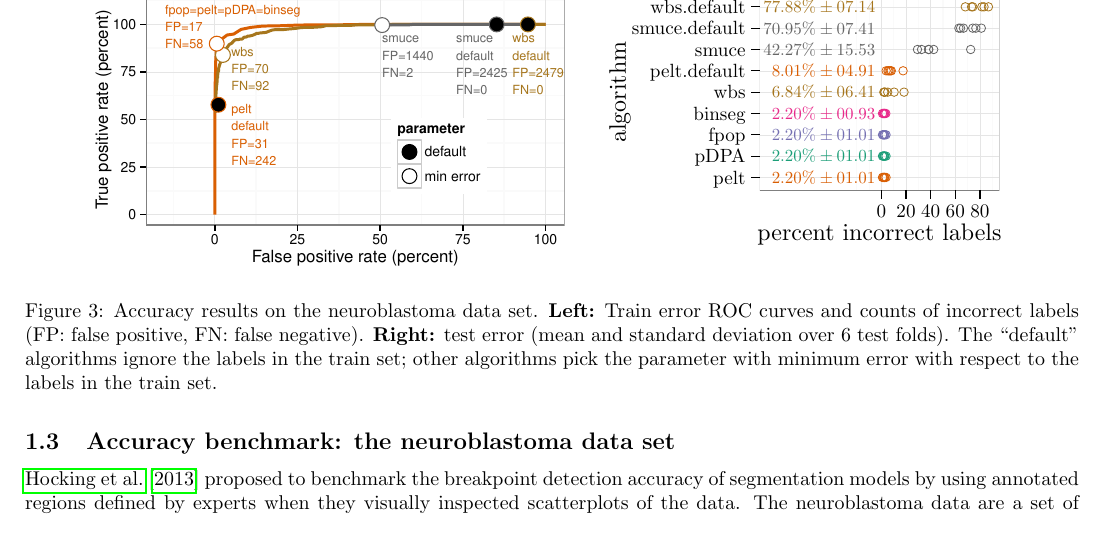
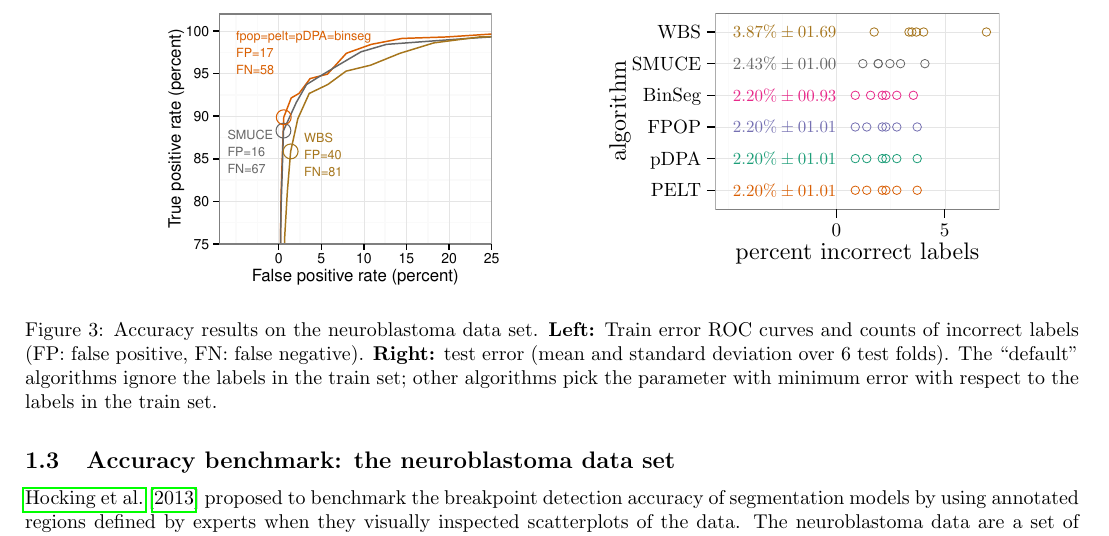
Before and after one commit to r-forge/opfp, a LaTeX document (benchmark/Benchmark_ForPaper.tex, which reads benchmark/figure-neuroblastoma-test-error.tex): part of page 3 of 3, cut so that both start at the same text. Compiled offline with pdfLaTeX.

Commit message:
use .penalized models
git-svn-id: svn://svn.r-forge.r-project.org/svnroot/opfp@39 edb9625f-4e0d-4859-8d74-9fd3b1da38cb

```diff
--- a/benchmark/figure-neuroblastoma-test-error.tex
+++ b/benchmark/figure-neuroblastoma-test-error.tex
@@ -11,312 +11,209 @@
 \path[draw=drawColor,line width= 0.6pt,line join=round,line cap=round,fill=fillColor] ( -0.00,  0.00) rectangle (216.81,144.54);
 \end{scope}
 \begin{scope}
-\path[clip] ( 84.53, 34.03) rectangle (204.76,132.50);
+\path[clip] ( 62.21, 34.03) rectangle (204.76,132.50);
 \definecolor[named]{fillColor}{rgb}{1.00,1.00,1.00}
 
-\path[fill=fillColor] ( 84.53, 34.03) rectangle (204.77,132.50);
+\path[fill=fillColor] ( 62.21, 34.03) rectangle (204.76,132.50);
 \definecolor[named]{drawColor}{rgb}{0.98,0.98,0.98}
 
-\path[draw=drawColor,line width= 0.6pt,line join=round] (133.25, 34.03) --
-	(133.25,132.50);
+\path[draw=drawColor,line width= 0.6pt,line join=round] ( 68.69, 34.03) --
+	( 68.69,132.50);
 
-\path[draw=drawColor,line width= 0.6pt,line join=round] (139.42, 34.03) --
-	(139.42,132.50);
+\path[draw=drawColor,line width= 0.6pt,line join=round] ( 95.86, 34.03) --
+	( 95.86,132.50);
 
-\path[draw=drawColor,line width= 0.6pt,line join=round] (151.78, 34.03) --
-	(151.78,132.50);
+\path[draw=drawColor,line width= 0.6pt,line join=round] (150.18, 34.03) --
+	(150.18,132.50);
 
-\path[draw=drawColor,line width= 0.6pt,line join=round] (164.14, 34.03) --
-	(164.14,132.50);
-
-\path[draw=drawColor,line width= 0.6pt,line join=round] (176.50, 34.03) --
-	(176.50,132.50);
-
-\path[draw=drawColor,line width= 0.6pt,line join=round] (188.85, 34.03) --
-	(188.85,132.50);
-
-\path[draw=drawColor,line width= 0.6pt,line join=round] (201.21, 34.03) --
-	(201.21,132.50);
+\path[draw=drawColor,line width= 0.6pt,line join=round] (204.51, 34.03) --
+	(204.51,132.50);
 \definecolor[named]{drawColor}{rgb}{0.90,0.90,0.90}
 
-\path[draw=drawColor,line width= 0.2pt,line join=round] ( 84.53, 40.46) --
-	(204.76, 40.46);
+\path[draw=drawColor,line width= 0.2pt,line join=round] ( 62.21, 43.56) --
+	(204.76, 43.56);
 
-\path[draw=drawColor,line width= 0.2pt,line join=round] ( 84.53, 51.16) --
-	(204.76, 51.16);
+\path[draw=drawColor,line width= 0.2pt,line join=round] ( 62.21, 59.44) --
+	(204.76, 59.44);
 
-\path[draw=drawColor,line width= 0.2pt,line join=round] ( 84.53, 61.86) --
-	(204.76, 61.86);
+\path[draw=drawColor,line width= 0.2pt,line join=round] ( 62.21, 75.32) --
+	(204.76, 75.32);
 
-\path[draw=drawColor,line width= 0.2pt,line join=round] ( 84.53, 72.56) --
-	(204.76, 72.56);
+\path[draw=drawColor,line width= 0.2pt,line join=round] ( 62.21, 91.21) --
+	(204.76, 91.21);
 
-\path[draw=drawColor,line width= 0.2pt,line join=round] ( 84.53, 83.26) --
-	(204.76, 83.26);
+\path[draw=drawColor,line width= 0.2pt,line join=round] ( 62.21,107.09) --
+	(204.76,107.09);
 
-\path[draw=drawColor,line width= 0.2pt,line join=round] ( 84.53, 93.97) --
-	(204.76, 93.97);
+\path[draw=drawColor,line width= 0.2pt,line join=round] ( 62.21,122.97) --
+	(204.76,122.97);
 
-\path[draw=drawColor,line width= 0.2pt,line join=round] ( 84.53,104.67) --
-	(204.76,104.67);
+\path[draw=drawColor,line width= 0.2pt,line join=round] (123.02, 34.03) --
+	(123.02,132.50);
 
-\path[draw=drawColor,line width= 0.2pt,line join=round] ( 84.53,115.37) --
-	(204.76,115.37);
-
-\path[draw=drawColor,line width= 0.2pt,line join=round] ( 84.53,126.07) --
-	(204.76,126.07);
-
-\path[draw=drawColor,line width= 0.2pt,line join=round] (145.60, 34.03) --
-	(145.60,132.50);
-
-\path[draw=drawColor,line width= 0.2pt,line join=round] (157.96, 34.03) --
-	(157.96,132.50);
-
-\path[draw=drawColor,line width= 0.2pt,line join=round] (170.32, 34.03) --
-	(170.32,132.50);
-
-\path[draw=drawColor,line width= 0.2pt,line join=round] (182.67, 34.03) --
-	(182.67,132.50);
-
-\path[draw=drawColor,line width= 0.2pt,line join=round] (195.03, 34.03) --
-	(195.03,132.50);
+\path[draw=drawColor,line width= 0.2pt,line join=round] (177.35, 34.03) --
+	(177.35,132.50);
 \definecolor[named]{drawColor}{rgb}{0.85,0.37,0.01}
 
-\node[text=drawColor,anchor=base east,inner sep=0pt, outer sep=0pt, scale=  0.85] at (142.51, 37.53) {$2.20\% \pm 01.01$};
+\node[text=drawColor,anchor=base east,inner sep=0pt, outer sep=0pt, scale=  0.85] at (123.02, 40.63) {$2.20\% \pm 01.01$};
 \definecolor[named]{drawColor}{rgb}{0.11,0.62,0.47}
 
-\node[text=drawColor,anchor=base east,inner sep=0pt, outer sep=0pt, scale=  0.85] at (142.51, 48.23) {$2.20\% \pm 01.01$};
+\node[text=drawColor,anchor=base east,inner sep=0pt, outer sep=0pt, scale=  0.85] at (123.02, 56.52) {$2.20\% \pm 01.01$};
 \definecolor[named]{drawColor}{rgb}{0.46,0.44,0.70}
 
-\node[text=drawColor,anchor=base east,inner sep=0pt, outer sep=0pt, scale=  0.85] at (142.51, 58.93) {$2.20\% \pm 01.01$};
+\node[text=drawColor,anchor=base east,inner sep=0pt, outer sep=0pt, scale=  0.85] at (123.02, 72.40) {$2.20\% \pm 01.01$};
 \definecolor[named]{drawColor}{rgb}{0.91,0.16,0.54}
 
-\node[text=drawColor,anchor=base east,inner sep=0pt, outer sep=0pt, scale=  0.85] at (142.51, 69.63) {$2.20\% \pm 00.93$};
+\node[text=drawColor,anchor=base east,inner sep=0pt, outer sep=0pt, scale=  0.85] at (123.02, 88.28) {$2.20\% \pm 00.93$};
+\definecolor[named]{drawColor}{rgb}{0.40,0.40,0.40}
+
+\node[text=drawColor,anchor=base east,inner sep=0pt, outer sep=0pt, scale=  0.85] at (123.02,104.16) {$2.43\% \pm 01.00$};
 \definecolor[named]{drawColor}{rgb}{0.65,0.46,0.11}
 
-\node[text=drawColor,anchor=base east,inner sep=0pt, outer sep=0pt, scale=  0.85] at (142.51, 80.34) {$6.84\% \pm 06.41$};
+\node[text=drawColor,anchor=base east,inner sep=0pt, outer sep=0pt, scale=  0.85] at (123.02,120.04) {$3.87\% \pm 01.69$};
 \definecolor[named]{drawColor}{rgb}{0.85,0.37,0.01}
 
-\node[text=drawColor,anchor=base east,inner sep=0pt, outer sep=0pt, scale=  0.85] at (142.51, 91.04) {$8.01\% \pm 04.91$};
+\path[draw=drawColor,line width= 0.4pt,line join=round,line cap=round] (146.02, 43.56) circle (  2.13);
+
+\path[draw=drawColor,line width= 0.4pt,line join=round,line cap=round] (153.31, 43.56) circle (  2.13);
+
+\path[draw=drawColor,line width= 0.4pt,line join=round,line cap=round] (132.48, 43.56) circle (  2.13);
+
+\path[draw=drawColor,line width= 0.4pt,line join=round,line cap=round] (147.84, 43.56) circle (  2.13);
+
+\path[draw=drawColor,line width= 0.4pt,line join=round,line cap=round] (138.24, 43.56) circle (  2.13);
+
+\path[draw=drawColor,line width= 0.4pt,line join=round,line cap=round] (163.55, 43.56) circle (  2.13);
+\definecolor[named]{drawColor}{rgb}{0.11,0.62,0.47}
+
+\path[draw=drawColor,line width= 0.4pt,line join=round,line cap=round] (146.02, 59.44) circle (  2.13);
+
+\path[draw=drawColor,line width= 0.4pt,line join=round,line cap=round] (153.31, 59.44) circle (  2.13);
+
+\path[draw=drawColor,line width= 0.4pt,line join=round,line cap=round] (132.48, 59.44) circle (  2.13);
+
+\path[draw=drawColor,line width= 0.4pt,line join=round,line cap=round] (147.84, 59.44) circle (  2.13);
+
+\path[draw=drawColor,line width= 0.4pt,line join=round,line cap=round] (138.24, 59.44) circle (  2.13);
+
+\path[draw=drawColor,line width= 0.4pt,line join=round,line cap=round] (163.55, 59.44) circle (  2.13);
+\definecolor[named]{drawColor}{rgb}{0.46,0.44,0.70}
+
+\path[draw=drawColor,line width= 0.4pt,line join=round,line cap=round] (146.02, 75.32) circle (  2.13);
+
+\path[draw=drawColor,line width= 0.4pt,line join=round,line cap=round] (153.31, 75.32) circle (  2.13);
+
+\path[draw=drawColor,line width= 0.4pt,line join=round,line cap=round] (132.48, 75.32) circle (  2.13);
+
+\path[draw=drawColor,line width= 0.4pt,line join=round,line cap=round] (147.84, 75.32) circle (  2.13);
+
+\path[draw=drawColor,line width= 0.4pt,line join=round,line cap=round] (138.24, 75.32) circle (  2.13);
+
+\path[draw=drawColor,line width= 0.4pt,line join=round,line cap=round] (163.55, 75.32) circle (  2.13);
+\definecolor[named]{drawColor}{rgb}{0.91,0.16,0.54}
+
+\path[draw=drawColor,line width= 0.4pt,line join=round,line cap=round] (146.02, 91.21) circle (  2.13);
+
+\path[draw=drawColor,line width= 0.4pt,line join=round,line cap=round] (153.31, 91.21) circle (  2.13);
+
+\path[draw=drawColor,line width= 0.4pt,line join=round,line cap=round] (132.48, 91.21) circle (  2.13);
+
+\path[draw=drawColor,line width= 0.4pt,line join=round,line cap=round] (147.84, 91.21) circle (  2.13);
+
+\path[draw=drawColor,line width= 0.4pt,line join=round,line cap=round] (140.15, 91.21) circle (  2.13);
+
+\path[draw=drawColor,line width= 0.4pt,line join=round,line cap=round] (161.62, 91.21) circle (  2.13);
 \definecolor[named]{drawColor}{rgb}{0.40,0.40,0.40}
 
-\node[text=drawColor,anchor=base east,inner sep=0pt, outer sep=0pt, scale=  0.85] at (142.51,101.74) {$42.27\% \pm 15.53$};
+\path[draw=drawColor,line width= 0.4pt,line join=round,line cap=round] (149.85,107.09) circle (  2.13);
 
-\node[text=drawColor,anchor=base east,inner sep=0pt, outer sep=0pt, scale=  0.85] at (142.51,112.44) {$70.95\% \pm 07.41$};
+\path[draw=drawColor,line width= 0.4pt,line join=round,line cap=round] (155.20,107.09) circle (  2.13);
+
+\path[draw=drawColor,line width= 0.4pt,line join=round,line cap=round] (136.27,107.09) circle (  2.13);
+
+\path[draw=drawColor,line width= 0.4pt,line join=round,line cap=round] (144.02,107.09) circle (  2.13);
+
+\path[draw=drawColor,line width= 0.4pt,line join=round,line cap=round] (143.95,107.09) circle (  2.13);
+
+\path[draw=drawColor,line width= 0.4pt,line join=round,line cap=round] (167.41,107.09) circle (  2.13);
 \definecolor[named]{drawColor}{rgb}{0.65,0.46,0.11}
 
-\node[text=drawColor,anchor=base east,inner sep=0pt, outer sep=0pt, scale=  0.85] at (142.51,123.15) {$77.88\% \pm 07.14$};
-\definecolor[named]{drawColor}{rgb}{0.85,0.37,0.01}
+\path[draw=drawColor,line width= 0.4pt,line join=round,line cap=round] (159.43,122.97) circle (  2.13);
 
-\path[draw=drawColor,line width= 0.4pt,line join=round,line cap=round] (146.91, 40.46) circle (  2.13);
+\path[draw=drawColor,line width= 0.4pt,line join=round,line cap=round] (160.88,122.97) circle (  2.13);
 
-\path[draw=drawColor,line width= 0.4pt,line join=round,line cap=round] (147.32, 40.46) circle (  2.13);
+\path[draw=drawColor,line width= 0.4pt,line join=round,line cap=round] (141.95,122.97) circle (  2.13);
 
-\path[draw=drawColor,line width= 0.4pt,line join=round,line cap=round] (146.14, 40.46) circle (  2.13);
+\path[draw=drawColor,line width= 0.4pt,line join=round,line cap=round] (163.12,122.97) circle (  2.13);
 
-\path[draw=drawColor,line width= 0.4pt,line join=round,line cap=round] (147.01, 40.46) circle (  2.13);
+\path[draw=drawColor,line width= 0.4pt,line join=round,line cap=round] (166.79,122.97) circle (  2.13);
 
-\path[draw=drawColor,line width= 0.4pt,line join=round,line cap=round] (146.47, 40.46) circle (  2.13);
-
-\path[draw=drawColor,line width= 0.4pt,line join=round,line cap=round] (147.91, 40.46) circle (  2.13);
-\definecolor[named]{drawColor}{rgb}{0.11,0.62,0.47}
-
-\path[draw=drawColor,line width= 0.4pt,line join=round,line cap=round] (146.91, 51.16) circle (  2.13);
-
-\path[draw=drawColor,line width= 0.4pt,line join=round,line cap=round] (147.32, 51.16) circle (  2.13);
-
-\path[draw=drawColor,line width= 0.4pt,line join=round,line cap=round] (146.14, 51.16) circle (  2.13);
-
-\path[draw=drawColor,line width= 0.4pt,line join=round,line cap=round] (147.01, 51.16) circle (  2.13);
-
-\path[draw=drawColor,line width= 0.4pt,line join=round,line cap=round] (146.47, 51.16) circle (  2.13);
-
-\path[draw=drawColor,line width= 0.4pt,line join=round,line cap=round] (147.91, 51.16) circle (  2.13);
-\definecolor[named]{drawColor}{rgb}{0.46,0.44,0.70}
-
-\path[draw=drawColor,line width= 0.4pt,line join=round,line cap=round] (146.91, 61.86) circle (  2.13);
-
-\path[draw=drawColor,line width= 0.4pt,line join=round,line cap=round] (147.32, 61.86) circle (  2.13);
-
-\path[draw=drawColor,line width= 0.4pt,line join=round,line cap=round] (146.14, 61.86) circle (  2.13);
-
-\path[draw=drawColor,line width= 0.4pt,line join=round,line cap=round] (147.01, 61.86) circle (  2.13);
-
-\path[draw=drawColor,line width= 0.4pt,line join=round,line cap=round] (146.47, 61.86) circle (  2.13);
-
-\path[draw=drawColor,line width= 0.4pt,line join=round,line cap=round] (147.91, 61.86) circle (  2.13);
-\definecolor[named]{drawColor}{rgb}{0.91,0.16,0.54}
-
-\path[draw=drawColor,line width= 0.4pt,line join=round,line cap=round] (146.91, 72.56) circle (  2.13);
-
-\path[draw=drawColor,line width= 0.4pt,line join=round,line cap=round] (147.32, 72.56) circle (  2.13);
-
-\path[draw=drawColor,line width= 0.4pt,line join=round,line cap=round] (146.14, 72.56) circle (  2.13);
-
-\path[draw=drawColor,line width= 0.4pt,line join=round,line cap=round] (147.01, 72.56) circle (  2.13);
-
-\path[draw=drawColor,line width= 0.4pt,line join=round,line cap=round] (146.58, 72.56) circle (  2.13);
-
-\path[draw=drawColor,line width= 0.4pt,line join=round,line cap=round] (147.80, 72.56) circle (  2.13);
-\definecolor[named]{drawColor}{rgb}{0.65,0.46,0.11}
-
-\path[draw=drawColor,line width= 0.4pt,line join=round,line cap=round] (156.94, 83.26) circle (  2.13);
-
-\path[draw=drawColor,line width= 0.4pt,line join=round,line cap=round] (147.32, 83.26) circle (  2.13);
-
-\path[draw=drawColor,line width= 0.4pt,line join=round,line cap=round] (146.79, 83.26) circle (  2.13);
-
-\path[draw=drawColor,line width= 0.4pt,line join=round,line cap=round] (147.23, 83.26) circle (  2.13);
-
-\path[draw=drawColor,line width= 0.4pt,line join=round,line cap=round] (148.74, 83.26) circle (  2.13);
-
-\path[draw=drawColor,line width= 0.4pt,line join=round,line cap=round] (151.97, 83.26) circle (  2.13);
-\definecolor[named]{drawColor}{rgb}{0.85,0.37,0.01}
-
-\path[draw=drawColor,line width= 0.4pt,line join=round,line cap=round] (148.87, 93.97) circle (  2.13);
-
-\path[draw=drawColor,line width= 0.4pt,line join=round,line cap=round] (150.55, 93.97) circle (  2.13);
-
-\path[draw=drawColor,line width= 0.4pt,line join=round,line cap=round] (147.97, 93.97) circle (  2.13);
-
-\path[draw=drawColor,line width= 0.4pt,line join=round,line cap=round] (149.40, 93.97) circle (  2.13);
-
-\path[draw=drawColor,line width= 0.4pt,line join=round,line cap=round] (150.04, 93.97) circle (  2.13);
-
-\path[draw=drawColor,line width= 0.4pt,line join=round,line cap=round] (156.47, 93.97) circle (  2.13);
-\definecolor[named]{drawColor}{rgb}{0.40,0.40,0.40}
-
-\path[draw=drawColor,line width= 0.4pt,line join=round,line cap=round] (190.39,104.67) circle (  2.13);
-
-\path[draw=drawColor,line width= 0.4pt,line join=round,line cap=round] (163.69,104.67) circle (  2.13);
-
-\path[draw=drawColor,line width= 0.4pt,line join=round,line cap=round] (169.28,104.67) circle (  2.13);
-
-\path[draw=drawColor,line width= 0.4pt,line join=round,line cap=round] (169.38,104.67) circle (  2.13);
-
-\path[draw=drawColor,line width= 0.4pt,line join=round,line cap=round] (165.73,104.67) circle (  2.13);
-
-\path[draw=drawColor,line width= 0.4pt,line join=round,line cap=round] (171.83,104.67) circle (  2.13);
-
-\path[draw=drawColor,line width= 0.4pt,line join=round,line cap=round] (195.73,115.37) circle (  2.13);
-
-\path[draw=drawColor,line width= 0.4pt,line join=round,line cap=round] (184.46,115.37) circle (  2.13);
-
-\path[draw=drawColor,line width= 0.4pt,line join=round,line cap=round] (192.97,115.37) circle (  2.13);
-
-\path[draw=drawColor,line width= 0.4pt,line join=round,line cap=round] (191.43,115.37) circle (  2.13);
-
-\path[draw=drawColor,line width= 0.4pt,line join=round,line cap=round] (185.32,115.37) circle (  2.13);
-
-\path[draw=drawColor,line width= 0.4pt,line join=round,line cap=round] (186.76,115.37) circle (  2.13);
-\definecolor[named]{drawColor}{rgb}{0.65,0.46,0.11}
-
-\path[draw=drawColor,line width= 0.4pt,line join=round,line cap=round] (195.98,126.07) circle (  2.13);
-
-\path[draw=drawColor,line width= 0.4pt,line join=round,line cap=round] (190.83,126.07) circle (  2.13);
-
-\path[draw=drawColor,line width= 0.4pt,line join=round,line cap=round] (199.30,126.07) circle (  2.13);
-
-\path[draw=drawColor,line width= 0.4pt,line join=round,line cap=round] (197.09,126.07) circle (  2.13);
-
-\path[draw=drawColor,line width= 0.4pt,line join=round,line cap=round] (191.46,126.07) circle (  2.13);
-
-\path[draw=drawColor,line width= 0.4pt,line join=round,line cap=round] (187.69,126.07) circle (  2.13);
+\path[draw=drawColor,line width= 0.4pt,line join=round,line cap=round] (198.29,122.97) circle (  2.13);
 \definecolor[named]{drawColor}{rgb}{0.50,0.50,0.50}
 
-\path[draw=drawColor,line width= 0.6pt,line join=round,line cap=round] ( 84.53, 34.03) rectangle (204.77,132.50);
+\path[draw=drawColor,line width= 0.6pt,line join=round,line cap=round] ( 62.21, 34.03) rectangle (204.76,132.50);
 \end{scope}
 \begin{scope}
 \path[clip] (  0.00,  0.00) rectangle (216.81,144.54);
 \definecolor[named]{drawColor}{rgb}{0.00,0.00,0.00}
 
-\node[text=drawColor,anchor=base east,inner sep=0pt, outer sep=0pt, scale=  0.96] at ( 77.42, 37.15) {pelt};
+\node[text=drawColor,anchor=base east,inner sep=0pt, outer sep=0pt, scale=  0.96] at ( 55.10, 40.26) {PELT};
 
-\node[text=drawColor,anchor=base east,inner sep=0pt, outer sep=0pt, scale=  0.96] at ( 77.42, 47.85) {pDPA};
+\node[text=drawColor,anchor=base east,inner sep=0pt, outer sep=0pt, scale=  0.96] at ( 55.10, 56.14) {pDPA};
 
-\node[text=drawColor,anchor=base east,inner sep=0pt, outer sep=0pt, scale=  0.96] at ( 77.42, 58.55) {fpop};
+\node[text=drawColor,anchor=base east,inner sep=0pt, outer sep=0pt, scale=  0.96] at ( 55.10, 72.02) {FPOP};
 
-\node[text=drawColor,anchor=base east,inner sep=0pt, outer sep=0pt, scale=  0.96] at ( 77.42, 69.26) {binseg};
+\node[text=drawColor,anchor=base east,inner sep=0pt, outer sep=0pt, scale=  0.96] at ( 55.10, 87.90) {BinSeg};
 
-\node[text=drawColor,anchor=base east,inner sep=0pt, outer sep=0pt, scale=  0.96] at ( 77.42, 79.96) {wbs};
+\node[text=drawColor,anchor=base east,inner sep=0pt, outer sep=0pt, scale=  0.96] at ( 55.10,103.78) {SMUCE};
 
-\node[text=drawColor,anchor=base east,inner sep=0pt, outer sep=0pt, scale=  0.96] at ( 77.42, 90.66) {pelt.default};
-
-\node[text=drawColor,anchor=base east,inner sep=0pt, outer sep=0pt, scale=  0.96] at ( 77.42,101.36) {smuce};
-
-\node[text=drawColor,anchor=base east,inner sep=0pt, outer sep=0pt, scale=  0.96] at ( 77.42,112.07) {smuce.default};
-
-\node[text=drawColor,anchor=base east,inner sep=0pt, outer sep=0pt, scale=  0.96] at ( 77.42,122.77) {wbs.default};
+\node[text=drawColor,anchor=base east,inner sep=0pt, outer sep=0pt, scale=  0.96] at ( 55.10,119.66) {WBS};
 \end{scope}
 \begin{scope}
 \path[clip] (  0.00,  0.00) rectangle (216.81,144.54);
 \definecolor[named]{drawColor}{rgb}{0.00,0.00,0.00}
 
-\path[draw=drawColor,line width= 0.6pt,line join=round] ( 80.26, 40.46) --
-	( 84.53, 40.46);
+\path[draw=drawColor,line width= 0.6pt,line join=round] ( 57.95, 43.56) --
+	( 62.21, 43.56);
 
-\path[draw=drawColor,line width= 0.6pt,line join=round] ( 80.26, 51.16) --
-	( 84.53, 51.16);
+\path[draw=drawColor,line width= 0.6pt,line join=round] ( 57.95, 59.44) --
+	( 62.21, 59.44);
 
-\path[draw=drawColor,line width= 0.6pt,line join=round] ( 80.26, 61.86) --
-	( 84.53, 61.86);
+\path[draw=drawColor,line width= 0.6pt,line join=round] ( 57.95, 75.32) --
+	( 62.21, 75.32);
 
-\path[draw=drawColor,line width= 0.6pt,line join=round] ( 80.26, 72.56) --
-	( 84.53, 72.56);
+\path[draw=drawColor,line width= 0.6pt,line join=round] ( 57.95, 91.21) --
+	( 62.21, 91.21);
 
-\path[draw=drawColor,line width= 0.6pt,line join=round] ( 80.26, 83.26) --
-	( 84.53, 83.26);
+\path[draw=drawColor,line width= 0.6pt,line join=round] ( 57.95,107.09) --
+	( 62.21,107.09);
 
-\path[draw=drawColor,line width= 0.6pt,line join=round] ( 80.26, 93.97) --
-	( 84.53, 93.97);
-
-\path[draw=drawColor,line width= 0.6pt,line join=round] ( 80.26,104.67) --
-	( 84.53,104.67);
-
-\path[draw=drawColor,line width= 0.6pt,line join=round] ( 80.26,115.37) --
-	( 84.53,115.37);
-
-\path[draw=drawColor,line width= 0.6pt,line join=round] ( 80.26,126.07) --
-	( 84.53,126.07);
+\path[draw=drawColor,line width= 0.6pt,line join=round] ( 57.95,122.97) --
+	( 62.21,122.97);
 \end{scope}
 \begin{scope}
 \path[clip] (  0.00,  0.00) rectangle (216.81,144.54);
 \definecolor[named]{drawColor}{rgb}{0.00,0.00,0.00}
 
-\path[draw=drawColor,line width= 0.6pt,line join=round] (145.60, 29.77) --
-	(145.60, 34.03);
+\path[draw=drawColor,line width= 0.6pt,line join=round] (123.02, 29.77) --
+	(123.02, 34.03);
 
-\path[draw=drawColor,line width= 0.6pt,line join=round] (157.96, 29.77) --
-	(157.96, 34.03);
-
-\path[draw=drawColor,line width= 0.6pt,line join=round] (170.32, 29.77) --
-	(170.32, 34.03);
-
-\path[draw=drawColor,line width= 0.6pt,line join=round] (182.67, 29.77) --
-	(182.67, 34.03);
-
-\path[draw=drawColor,line width= 0.6pt,line join=round] (195.03, 29.77) --
-	(195.03, 34.03);
+\path[draw=drawColor,line width= 0.6pt,line join=round] (177.35, 29.77) --
+	(177.35, 34.03);
 \end{scope}
 \begin{scope}
 \path[clip] (  0.00,  0.00) rectangle (216.81,144.54);
 \definecolor[named]{drawColor}{rgb}{0.00,0.00,0.00}
 
-\node[text=drawColor,anchor=base,inner sep=0pt, outer sep=0pt, scale=  0.96] at (145.60, 20.31) {0};
+\node[text=drawColor,anchor=base,inner sep=0pt, outer sep=0pt, scale=  0.96] at (123.02, 20.31) {0};
 
-\node[text=drawColor,anchor=base,inner sep=0pt, outer sep=0pt, scale=  0.96] at (157.96, 20.31) {20};
-
-\node[text=drawColor,anchor=base,inner sep=0pt, outer sep=0pt, scale=  0.96] at (170.32, 20.31) {40};
-
-\node[text=drawColor,anchor=base,inner sep=0pt, outer sep=0pt, scale=  0.96] at (182.67, 20.31) {60};
-
-\node[text=drawColor,anchor=base,inner sep=0pt, outer sep=0pt, scale=  0.96] at (195.03, 20.31) {80};
+\node[text=drawColor,anchor=base,inner sep=0pt, outer sep=0pt, scale=  0.96] at (177.35, 20.31) {5};
 \end{scope}
 \begin{scope}
 \path[clip] (  0.00,  0.00) rectangle (216.81,144.54);
 \definecolor[named]{drawColor}{rgb}{0.00,0.00,0.00}
 
-\node[text=drawColor,anchor=base,inner sep=0pt, outer sep=0pt, scale=  1.20] at (144.65,  9.03) {percent incorrect labels};
+\node[text=drawColor,anchor=base,inner sep=0pt, outer sep=0pt, scale=  1.20] at (133.49,  9.03) {percent incorrect labels};
 \end{scope}
 \begin{scope}
 \path[clip] (  0.00,  0.00) rectangle (216.81,144.54);
```
Also changed, not shown: benchmark/table-neuroblastoma-test-error.tex (+9 -9 lines), benchmark/figure-neuroblastoma-roc.pdf, benchmark/figure-systemtime-arrays-fpop-multiBinSeg.pdf, benchmark/figure-systemtime-arrays-fpop-pelt-small.pdf, benchmark/figure-systemtime-arrays-fpop-pelt.pdf, benchmark/figure-systemtime-arrays-small.pdf, benchmark/figure-systemtime-simulation-small.pdf, benchmark/figure-systemtime-simulation.pdf, benchmark/figure-systemtime-simulationLarge-small.pdf, benchmark/figure-neuroblastoma-test-error.tex (2 more changed lines), 4 other files.
